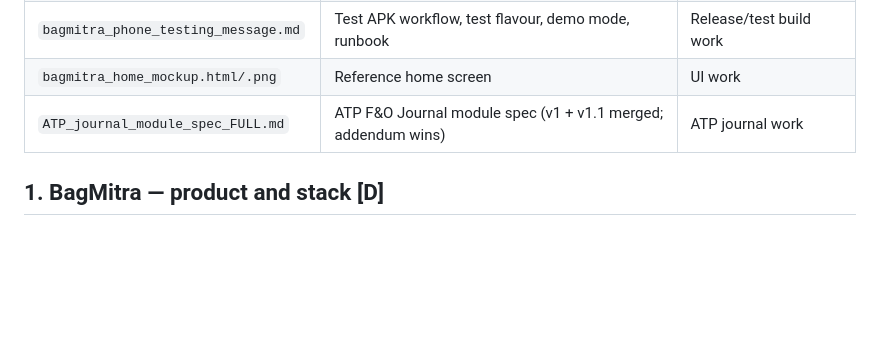
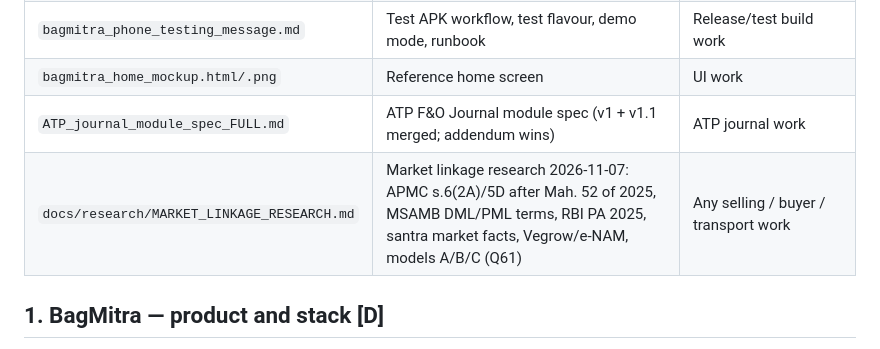
Before and after one commit to abhishekwasu-hue/BaghMitra, a Markdown page: docs/research/RESEARCH_DIGEST.md, the part around the change. GitHub-like rendering; blank space fills up the shorter version.

```diff
--- a/docs/research/RESEARCH_DIGEST.md
+++ b/docs/research/RESEARCH_DIGEST.md
@@ -11,6 +11,7 @@ Last updated: 2026-10-26. Owner: Abhi. Purpose: one compact place for every rese
 | `bagmitra_phone_testing_message.md` | Test APK workflow, test flavour, demo mode, runbook | Release/test build work |
 | `bagmitra_home_mockup.html/.png` | Reference home screen | UI work |
 | `ATP_journal_module_spec_FULL.md` | ATP F&O Journal module spec (v1 + v1.1 merged; addendum wins) | ATP journal work |
+| `docs/research/MARKET_LINKAGE_RESEARCH.md` | Market linkage research 2026-11-07: APMC s.6(2A)/5D after Mah. 52 of 2025, MSAMB DML/PML terms, RBI PA 2025, santra market facts, Vegrow/e-NAM, models A/B/C (Q61) | Any selling / buyer / transport work |
 
 ## 1. BagMitra — product and stack [D]
 - Android-first app for fruit-orchard growers, Nagpur mandarin (santra) first. Owner's orchard: Shindi Khurd, Chandur Bazar, Amravati.
```
Also changed, not shown: docs/OPEN_QUESTIONS.md (+1 -0 lines), docs/research/MARKET_LINKAGE_RESEARCH.md (added, +133 -0 lines).
